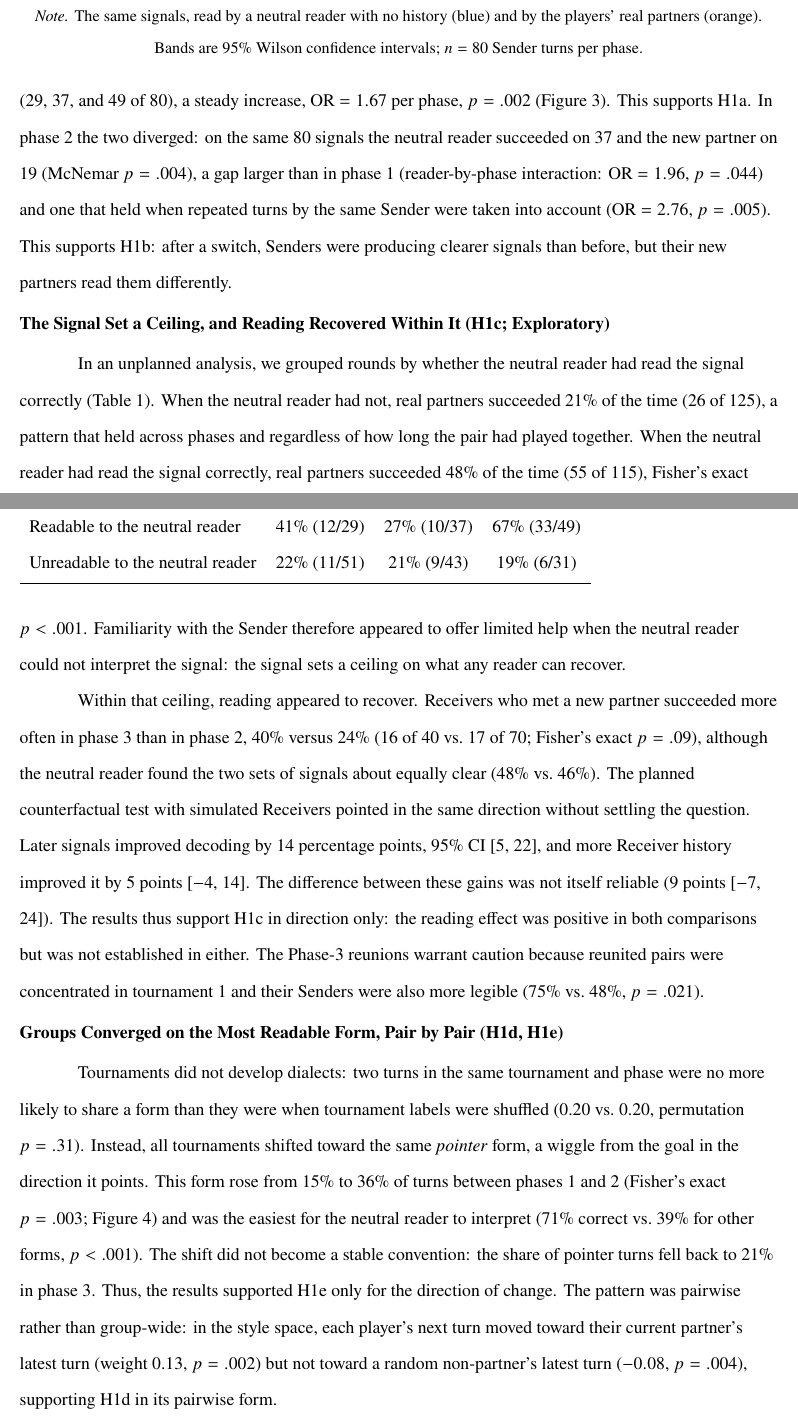
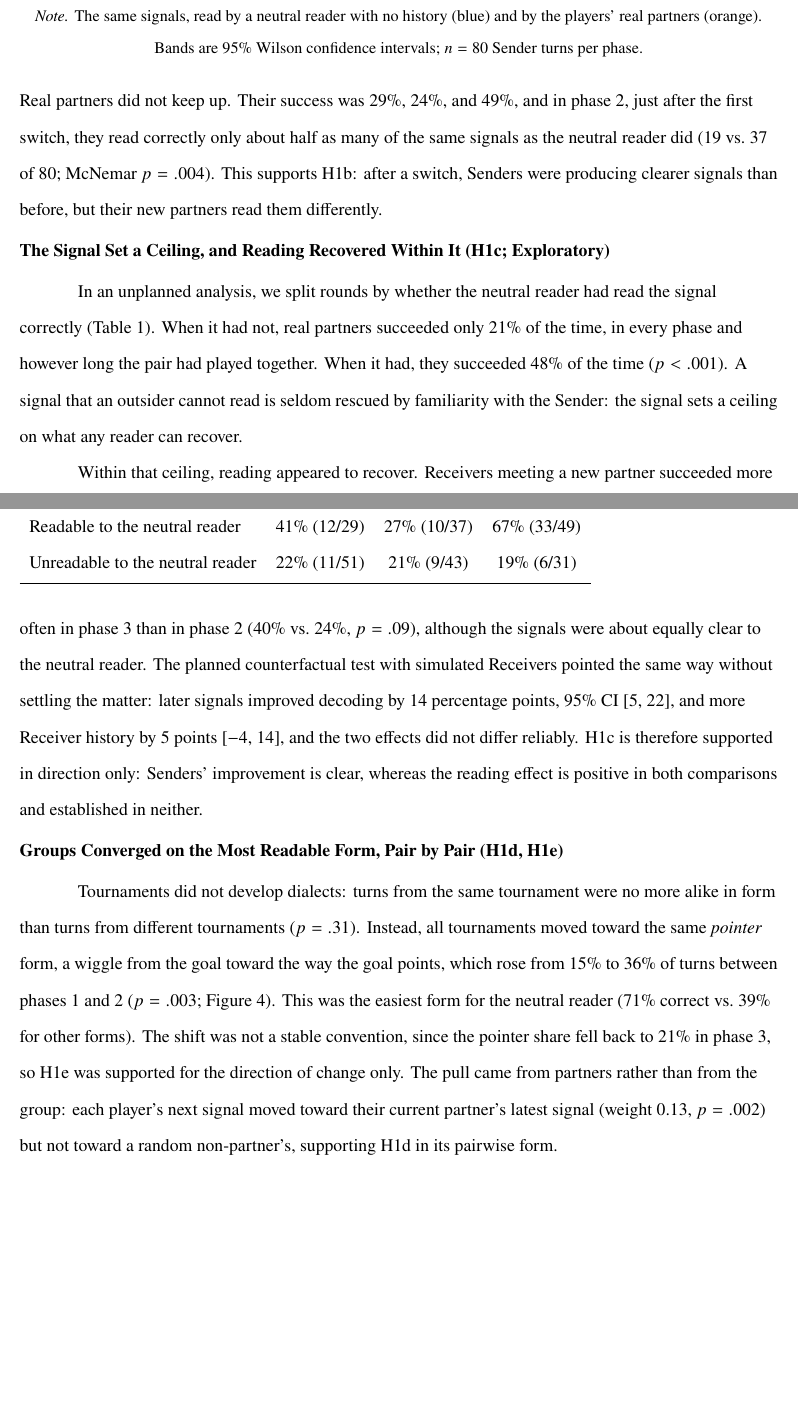
Before and after one commit to dylan518/tcg-ladder, a LaTeX paper (paper/report_humanistic.tex): two parts of pages 11 and 12 of 17, joined at a grey line, cut so that both start at the same text, the shorter picture padded with empty space. Compiled offline with pdfLaTeX.

Commit message:
Simplify Results: fewer statistics per claim
Co-Authored-By: Claude Fable 5.2 <noreply@anthropic.com>
Claude-Session: https://claude.ai/code/session_01QvPcXwuCYxP2uMT7NYbV9r

```diff
--- a/paper/report_humanistic.tex
+++ b/paper/report_humanistic.tex
@@ -139,7 +139,7 @@ Three findings emerged: Senders' signals became clearer to anyone, while underst
 
 \subsection{Signals Became Clearer, and New Partners Lagged Behind (H1a, H1b)}
 
-Real success was 29\%, 24\%, and 49\% in phases 1--3 (23, 19, and 39 of 80 rounds), $\chi^2(2) = 12.52$, $p = .002$. The neutral reader, by contrast, read Senders' signals correctly 36\%, 46\%, and 61\% of the time (29, 37, and 49 of 80), a steady increase, OR $= 1.67$ per phase, $p = .002$ (Figure~\ref{fig:gap}). This supports H1a. In phase 2 the two diverged: on the same 80 signals the neutral reader succeeded on 37 and the new partner on 19 (McNemar $p = .004$), a gap larger than in phase 1 (reader-by-phase interaction: OR $= 1.96$, $p = .044$) and one that held when repeated turns by the same Sender were taken into account (OR $= 2.76$, $p = .005$). This supports H1b: after a switch, Senders were producing clearer signals than before, but their new partners read them differently.
+Senders' signals became steadily easier for an outsider to read. The neutral reader read them correctly 36\%, 46\%, and 61\% of the time across the three phases ($p = .002$; Figure~\ref{fig:gap}). This supports H1a. Real partners did not keep up. Their success was 29\%, 24\%, and 49\%, and in phase 2, just after the first switch, they read correctly only about half as many of the same signals as the neutral reader did (19 vs.\ 37 of 80; McNemar $p = .004$). This supports H1b: after a switch, Senders were producing clearer signals than before, but their new partners read them differently.
 
 \begin{figure}[t]
 \caption{Legibility Rose Steadily While Real Success Dipped After the First Switch}
@@ -150,7 +150,7 @@ Real success was 29\%, 24\%, and 49\% in phases 1--3 (23, 19, and 39 of 80 round
 
 \subsection{The Signal Set a Ceiling, and Reading Recovered Within It (H1c; Exploratory)}
 
-In an unplanned analysis, we grouped rounds by whether the neutral reader had read the signal correctly (Table~\ref{tab:ceiling}). When the neutral reader had not, real partners succeeded 21\% of the time (26 of 125), a pattern that held across phases and regardless of how long the pair had played together. When the neutral reader had read the signal correctly, real partners succeeded 48\% of the time (55 of 115), Fisher's exact $p < .001$. Familiarity with the Sender therefore appeared to offer limited help when the neutral reader could not interpret the signal: the signal sets a ceiling on what any reader can recover.
+In an unplanned analysis, we split rounds by whether the neutral reader had read the signal correctly (Table~\ref{tab:ceiling}). When it had not, real partners succeeded only 21\% of the time, in every phase and however long the pair had played together. When it had, they succeeded 48\% of the time ($p < .001$). A signal that an outsider cannot read is seldom rescued by familiarity with the Sender: the signal sets a ceiling on what any reader can recover.
 
 \begin{table}[t]
 \caption{Real Partners' Success by Whether a Neutral Reader Could Read the Signal}
@@ -165,11 +165,11 @@ Unreadable to the neutral reader & 22\% (11/51) & 21\% (9/43) & 19\% (6/31) \\
 \end{tabular}
 \end{table}
 
-Within that ceiling, reading appeared to recover. Receivers who met a new partner succeeded more often in phase 3 than in phase 2, 40\% versus 24\% (16 of 40 vs.\ 17 of 70; Fisher's exact $p = .09$), although the neutral reader found the two sets of signals about equally clear (48\% vs.\ 46\%). The planned counterfactual test with simulated Receivers pointed in the same direction without settling the question. Later signals improved decoding by 14 percentage points, 95\% CI [5, 22], and more Receiver history improved it by 5 points [$-4$, 14]. The difference between these gains was not itself reliable (9 points [$-7$, 24]). The results thus support H1c in direction only: the reading effect was positive in both comparisons but was not established in either. The Phase-3 reunions warrant caution because reunited pairs were concentrated in tournament 1 and their Senders were also more legible (75\% vs.\ 48\%, $p = .021$).
+Within that ceiling, reading appeared to recover. Receivers meeting a new partner succeeded more often in phase 3 than in phase 2 (40\% vs.\ 24\%, $p = .09$), although the signals were about equally clear to the neutral reader. The planned counterfactual test with simulated Receivers pointed the same way without settling the matter: later signals improved decoding by 14 percentage points, 95\% CI [5, 22], and more Receiver history by 5 points [$-4$, 14], and the two effects did not differ reliably. H1c is therefore supported in direction only: Senders' improvement is clear, whereas the reading effect is positive in both comparisons and established in neither.
 
 \subsection{Groups Converged on the Most Readable Form, Pair by Pair (H1d, H1e)}
 
-Tournaments did not develop dialects: two turns in the same tournament and phase were no more likely to share a form than they were when tournament labels were shuffled (0.20 vs.\ 0.20, permutation $p = .31$). Instead, all tournaments shifted toward the same \emph{pointer} form, a wiggle from the goal in the direction it points. This form rose from 15\% to 36\% of turns between phases 1 and 2 (Fisher's exact $p = .003$; Figure~\ref{fig:lex}) and was the easiest for the neutral reader to interpret (71\% correct vs.\ 39\% for other forms, $p < .001$). The shift did not become a stable convention: the share of pointer turns fell back to 21\% in phase 3. Thus, the results supported H1e only for the direction of change. The pattern was pairwise rather than group-wide: in the style space, each player's next turn moved toward their current partner's latest turn (weight 0.13, $p = .002$) but not toward a random non-partner's latest turn ($-0.08$, $p = .004$), supporting H1d in its pairwise form.
+Tournaments did not develop dialects: turns from the same tournament were no more alike in form than turns from different tournaments ($p = .31$). Instead, all tournaments moved toward the same \emph{pointer} form, a wiggle from the goal toward the way the goal points, which rose from 15\% to 36\% of turns between phases 1 and 2 ($p = .003$; Figure~\ref{fig:lex}). This was the easiest form for the neutral reader (71\% correct vs.\ 39\% for other forms). The shift was not a stable convention, since the pointer share fell back to 21\% in phase 3, so H1e was supported for the direction of change only. The pull came from partners rather than from the group: each player's next signal moved toward their current partner's latest signal (weight 0.13, $p = .002$) but not toward a random non-partner's, supporting H1d in its pairwise form.
 
 \begin{figure}[t]
 \caption{Signal Forms by Tournament and Phase}
```
Also changed, not shown: paper/report.tex (+5 -5 lines), paper/report.pdf, paper/report_humanistic.pdf, paper/report_humanistic.tex (4 more changed lines).
